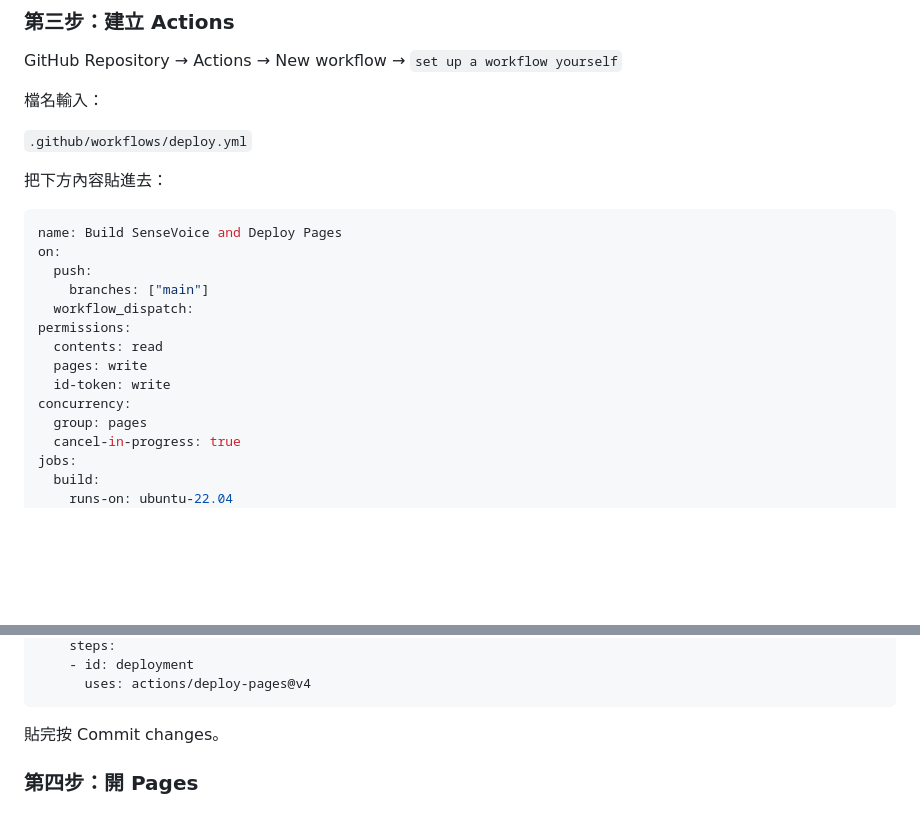
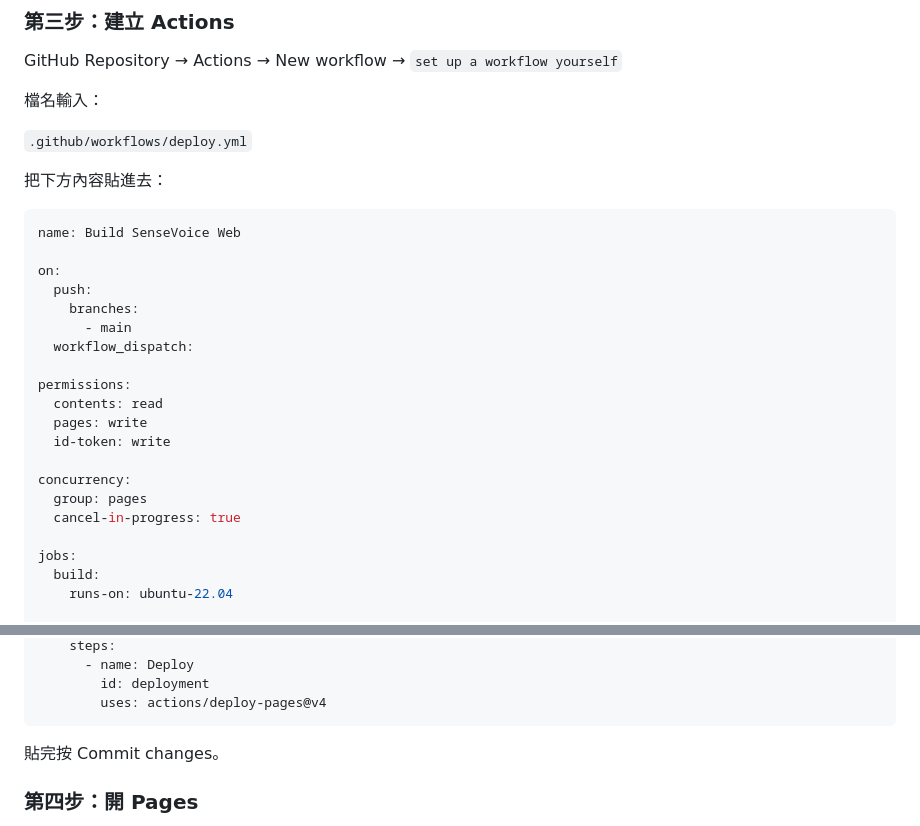
Before and after one commit to csu6792/sound_web_app, a Markdown page: README.md, 2 parts joined by grey strips. Drawn GitHub-style; blank space fills up the shorter version.

````diff
--- a/README.md
+++ b/README.md
@@ -33,19 +33,25 @@ GitHub Repository → Actions → New workflow → `set up a workflow yourself`
 把下方內容貼進去：
 
 ```yaml
-name: Build SenseVoice and Deploy Pages
+name: Build SenseVoice Web
+
 on:
   push:
-    branches: ["main"]
+    branches:
+      - main
   workflow_dispatch:
+
 permissions:
   contents: read
   pages: write
   id-token: write
+
 concurrency:
   group: pages
   cancel-in-progress: true
+
 jobs:
   build:
     runs-on: ubuntu-22.04
+
     steps:
@@ -90,6 +159,7 @@ jobs:
     steps:
-    - id: deployment
-      uses: actions/deploy-pages@v4
+      - name: Deploy
+        id: deployment
+        uses: actions/deploy-pages@v4
 ```
 
 貼完按 Commit changes。
````
Also changed, not shown: other parts of README.md (+95 -32 lines).
